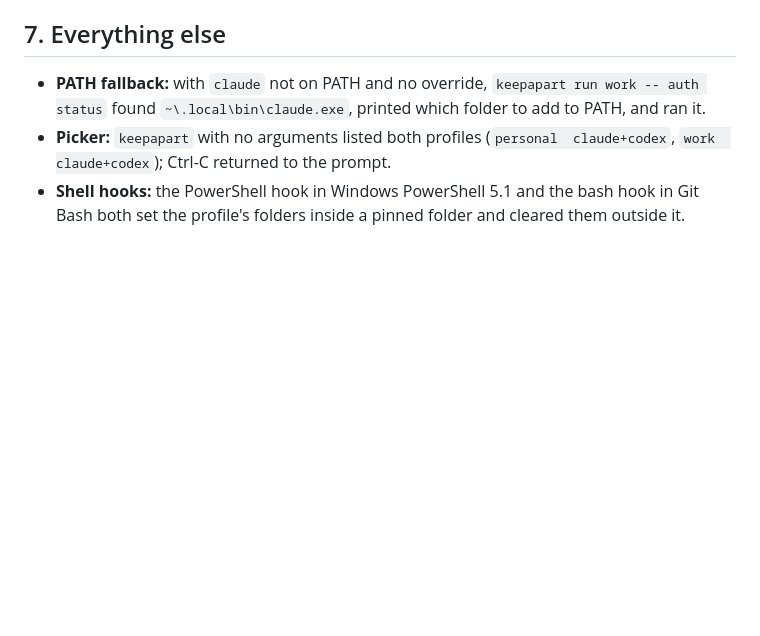
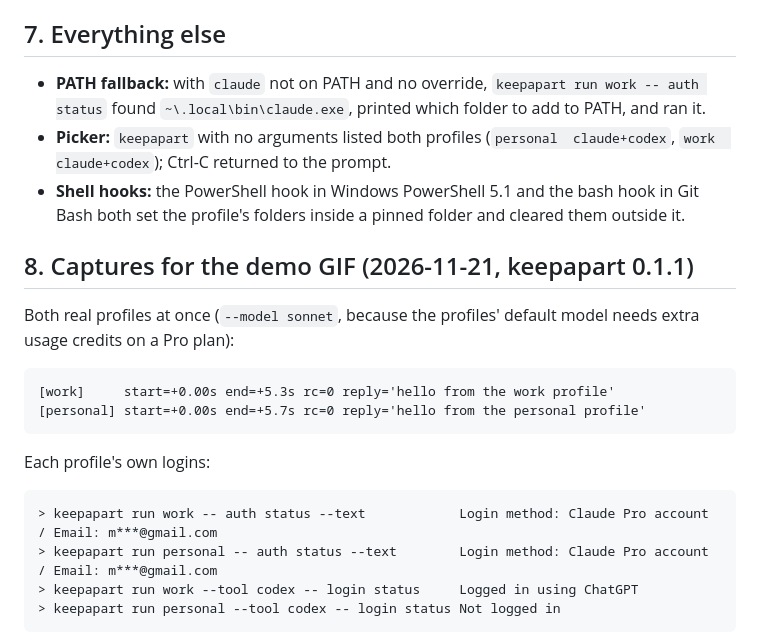
Before and after one commit to moelsaka01/keepapart, a Markdown page: docs/windows-test.md, the part around one of its changes. Drawn GitHub-style; blank space fills up the shorter version.

````diff
--- a/docs/windows-test.md
+++ b/docs/windows-test.md
@@ -160,3 +160,21 @@ No MCP server named "keepapart-demo".
 - **Picker:** `keepapart` with no arguments listed both profiles (`personal  claude+codex`, `work  claude+codex`); Ctrl-C returned to the prompt.
 - **Shell hooks:** the PowerShell hook in Windows PowerShell 5.1 and the bash hook in Git Bash both set the profile's folders inside a pinned folder and cleared them outside it.
 
+## 8. Captures for the demo GIF (2026-11-21, keepapart 0.1.1)
+
+Both real profiles at once (`--model sonnet`, because the profiles' default model needs extra usage credits on a Pro plan):
+
+```text
+[work]     start=+0.00s end=+5.3s rc=0 reply='hello from the work profile'
+[personal] start=+0.00s end=+5.7s rc=0 reply='hello from the personal profile'
+```
+
+Each profile's own logins:
+
+```text
+> keepapart run work -- auth status --text            Login method: Claude Pro account / Email: m***@gmail.com
+> keepapart run personal -- auth status --text        Login method: Claude Pro account / Email: m***@gmail.com
+> keepapart run work --tool codex -- login status     Logged in using ChatGPT
+> keepapart run personal --tool codex -- login status Not logged in
+```
+
````
Also changed, not shown: other parts of docs/windows-test.md (+15 -0 lines), README.md (+2 -2 lines), assets/demo.gif, 2 other files.
